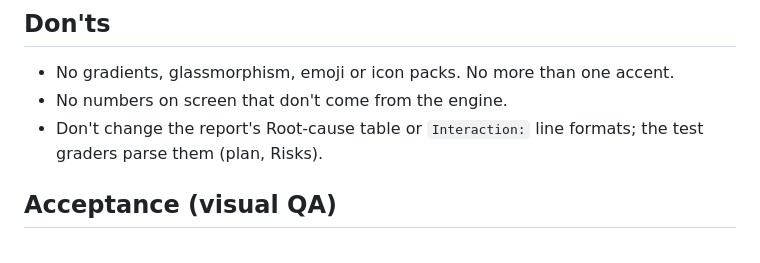
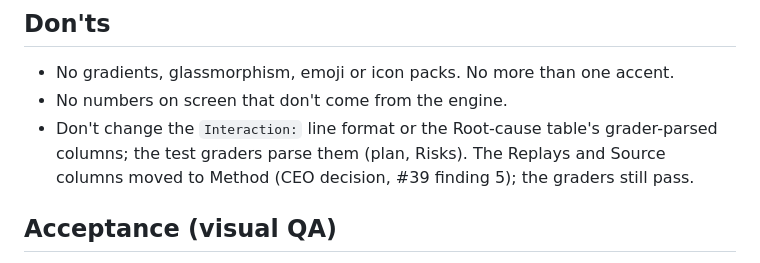
Before and after one commit to kassem-kanjo/switchyard, a Markdown page: docs/design/v2.md, the part around the change. Rendered like a GitHub page.

Commit message:
fix: spec allows the moved Replays/Source columns (review finding 5 on #39)
Co-Authored-By: Claude Sonnet 5.5 <noreply@anthropic.com>

```diff
--- a/docs/design/v2.md
+++ b/docs/design/v2.md
@@ -112,7 +112,7 @@ Someone glancing at the floor must understand it without reading docs. The long
 ## Don'ts
 - No gradients, glassmorphism, emoji or icon packs. No more than one accent.
 - No numbers on screen that don't come from the engine.
-- Don't change the report's Root-cause table or `Interaction:` line formats; the test graders parse them (plan, Risks).
+- Don't change the `Interaction:` line format or the Root-cause table's grader-parsed columns; the test graders parse them (plan, Risks). The Replays and Source columns moved to Method (CEO decision, #39 finding 5); the graders still pass.
 
 ## Acceptance (visual QA)
 - Desktop 1440×900 and narrow 820×1000 screenshots of the empty state, a mid-incident floor, and the Post-mortem tab with the card and collapsed sections.
```
